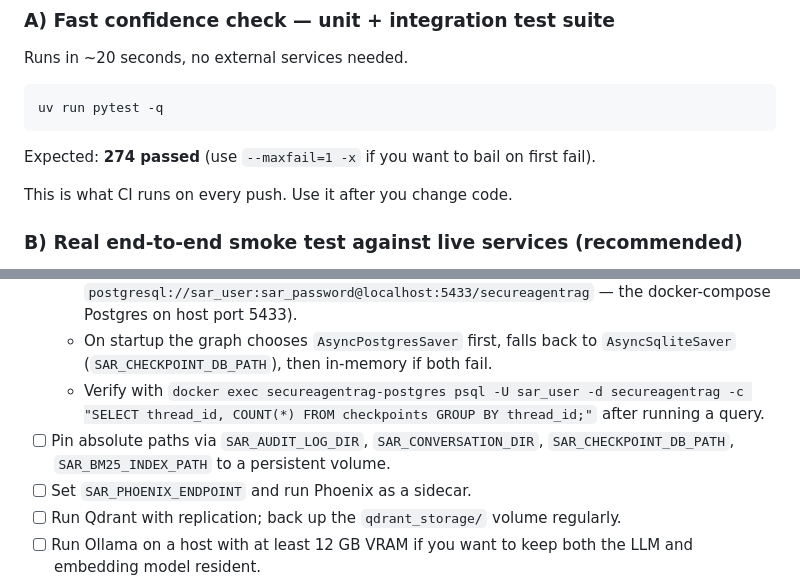
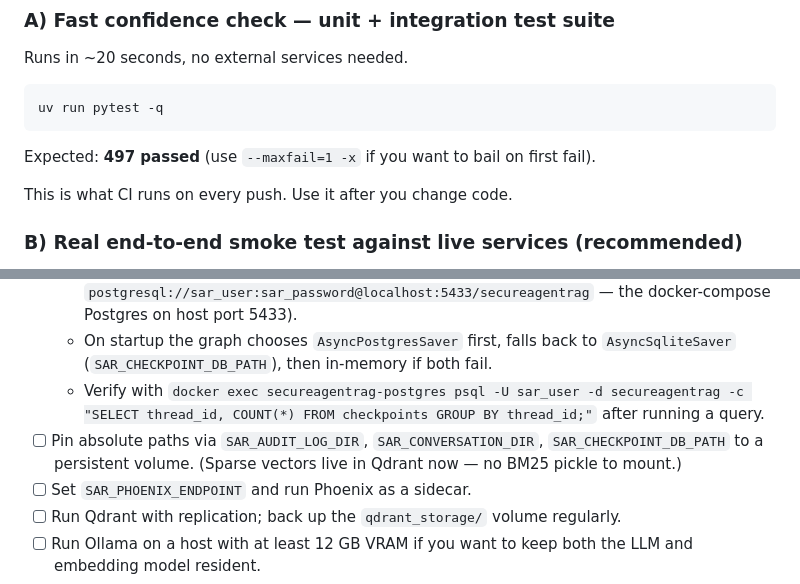
Before and after one commit to imsuperb/port-scanner, a Markdown page: RUNBOOK.md, 2 parts joined by grey strips. GitHub-like rendering.

````diff
--- a/RUNBOOK.md
+++ b/RUNBOOK.md
@@ -50,7 +50,7 @@ Runs in ~20 seconds, no external services needed.
 uv run pytest -q
 ```
 
-Expected: **274 passed** (use `--maxfail=1 -x` if you want to bail on first fail).
+Expected: **497 passed** (use `--maxfail=1 -x` if you want to bail on first fail).
 
 This is what CI runs on every push. Use it after you change code.
 
@@ -151,7 +151,7 @@ If you ever push this to a real server:
   - Point `SAR_POSTGRES_URL` at the real DB (default is `postgresql://sar_user:sar_password@localhost:5433/secureagentrag` — the docker-compose Postgres on host port 5433).
   - On startup the graph chooses `AsyncPostgresSaver` first, falls back to `AsyncSqliteSaver` (`SAR_CHECKPOINT_DB_PATH`), then in-memory if both fail.
   - Verify with `docker exec secureagentrag-postgres psql -U sar_user -d secureagentrag -c "SELECT thread_id, COUNT(*) FROM checkpoints GROUP BY thread_id;"` after running a query.
-- [ ] Pin absolute paths via `SAR_AUDIT_LOG_DIR`, `SAR_CONVERSATION_DIR`, `SAR_CHECKPOINT_DB_PATH`, `SAR_BM25_INDEX_PATH` to a persistent volume.
+- [ ] Pin absolute paths via `SAR_AUDIT_LOG_DIR`, `SAR_CONVERSATION_DIR`, `SAR_CHECKPOINT_DB_PATH` to a persistent volume. (Sparse vectors live in Qdrant now — no BM25 pickle to mount.)
 - [ ] Set `SAR_PHOENIX_ENDPOINT` and run Phoenix as a sidecar.
 - [ ] Run Qdrant with replication; back up the `qdrant_storage/` volume regularly.
 - [ ] Run Ollama on a host with at least 12 GB VRAM if you want to keep both the LLM and embedding model resident.
````
Also changed, not shown: CLAUDE.md (+26 -13 lines), 1 other file.
